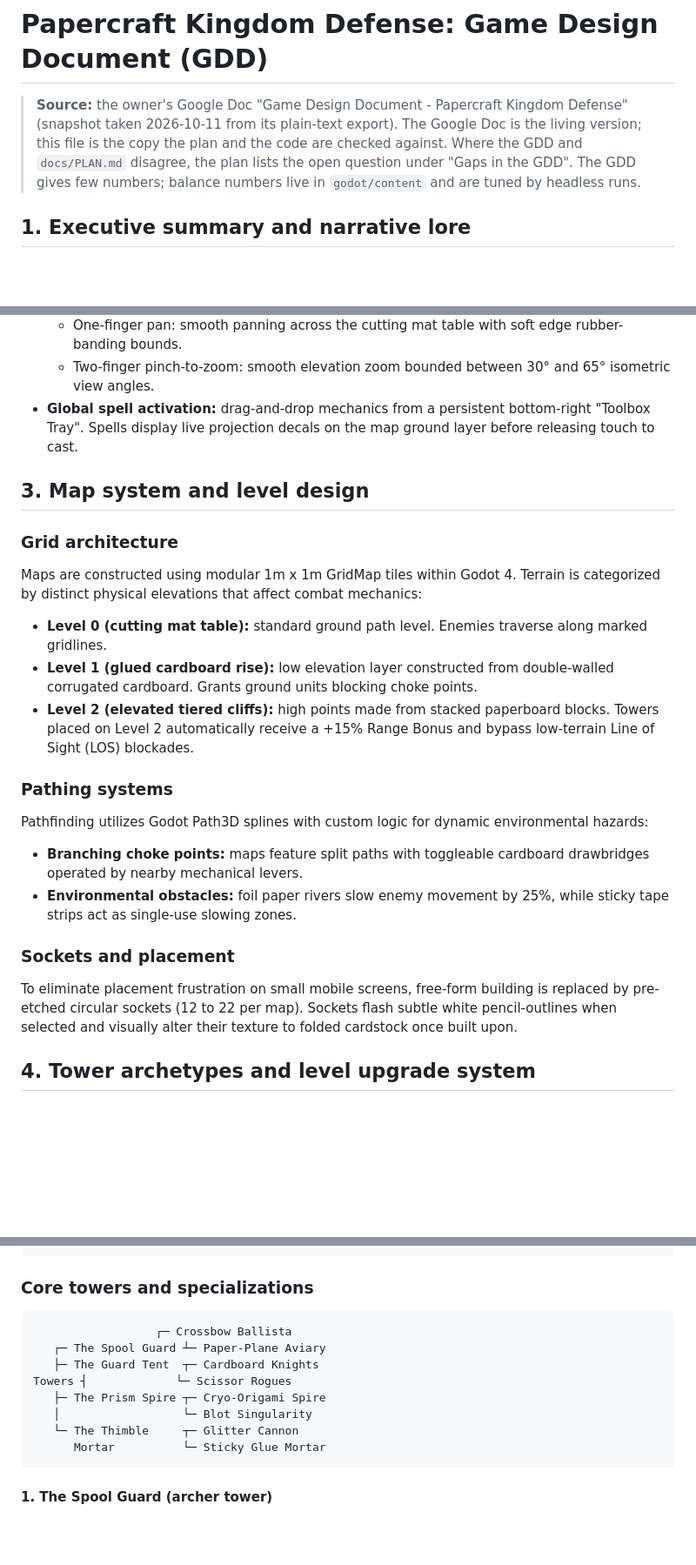
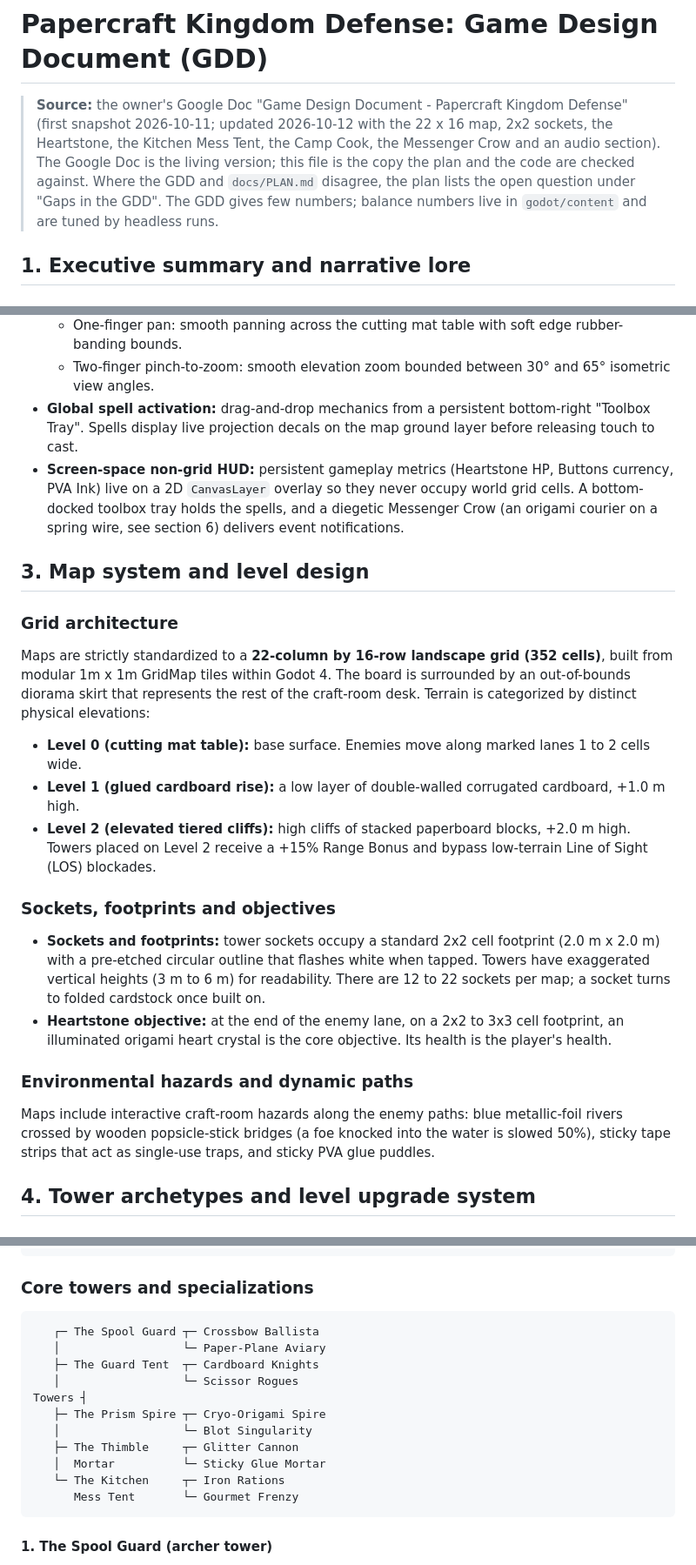
Before and after one commit to juanpalopez/psychic-bassoon, a Markdown page: docs/GDD.md, 3 parts joined by grey strips. Shown at 87% size. GitHub-like rendering; blank space fills up the shorter version.

Commit message:
docs: sync the GDD with the owner's update and plan Map v2
Co-Authored-By: Claude Sonnet 5.5 <noreply@anthropic.com>

````diff
--- a/docs/GDD.md
+++ b/docs/GDD.md
@@ -1,6 +1,6 @@
 # Papercraft Kingdom Defense: Game Design Document (GDD)
 
-> **Source:** the owner's Google Doc "Game Design Document - Papercraft Kingdom Defense" (snapshot taken 2026-10-11 from its plain-text export). The Google Doc is the living version; this file is the copy the plan and the code are checked against. Where the GDD and `docs/PLAN.md` disagree, the plan lists the open question under "Gaps in the GDD". The GDD gives few numbers; balance numbers live in `godot/content` and are tuned by headless runs.
+> **Source:** the owner's Google Doc "Game Design Document - Papercraft Kingdom Defense" (first snapshot 2026-10-11; updated 2026-10-12 with the 22 x 16 map, 2x2 sockets, the Heartstone, the Kitchen Mess Tent, the Camp Cook, the Messenger Crow and an audio section). The Google Doc is the living version; this file is the copy the plan and the code are checked against. Where the GDD and `docs/PLAN.md` disagree, the plan lists the open question under "Gaps in the GDD". The GDD gives few numbers; balance numbers live in `godot/content` and are tuned by headless runs.
 
 ## 1. Executive summary and narrative lore
 
@@ -34,27 +34,26 @@ Designed specifically for handheld screens, the interaction layer prioritizes to
   - One-finger pan: smooth panning across the cutting mat table with soft edge rubber-banding bounds.
   - Two-finger pinch-to-zoom: smooth elevation zoom bounded between 30° and 65° isometric view angles.
 - **Global spell activation:** drag-and-drop mechanics from a persistent bottom-right "Toolbox Tray". Spells display live projection decals on the map ground layer before releasing touch to cast.
+- **Screen-space non-grid HUD:** persistent gameplay metrics (Heartstone HP, Buttons currency, PVA Ink) live on a 2D `CanvasLayer` overlay so they never occupy world grid cells. A bottom-docked toolbox tray holds the spells, and a diegetic Messenger Crow (an origami courier on a spring wire, see section 6) delivers event notifications.
 
 ## 3. Map system and level design
 
 ### Grid architecture
 
-Maps are constructed using modular 1m x 1m GridMap tiles within Godot 4. Terrain is categorized by distinct physical elevations that affect combat mechanics:
+Maps are strictly standardized to a **22-column by 16-row landscape grid (352 cells)**, built from modular 1m x 1m GridMap tiles within Godot 4. The board is surrounded by an out-of-bounds diorama skirt that represents the rest of the craft-room desk. Terrain is categorized by distinct physical elevations:
 
-- **Level 0 (cutting mat table):** standard ground path level. Enemies traverse along marked gridlines.
-- **Level 1 (glued cardboard rise):** low elevation layer constructed from double-walled corrugated cardboard. Grants ground units blocking choke points.
-- **Level 2 (elevated tiered cliffs):** high points made from stacked paperboard blocks. Towers placed on Level 2 automatically receive a +15% Range Bonus and bypass low-terrain Line of Sight (LOS) blockades.
+- **Level 0 (cutting mat table):** base surface. Enemies move along marked lanes 1 to 2 cells wide.
+- **Level 1 (glued cardboard rise):** a low layer of double-walled corrugated cardboard, +1.0 m high.
+- **Level 2 (elevated tiered cliffs):** high cliffs of stacked paperboard blocks, +2.0 m high. Towers placed on Level 2 receive a +15% Range Bonus and bypass low-terrain Line of Sight (LOS) blockades.
 
-### Pathing systems
+### Sockets, footprints and objectives
 
-Pathfinding utilizes Godot Path3D splines with custom logic for dynamic environmental hazards:
+- **Sockets and footprints:** tower sockets occupy a standard 2x2 cell footprint (2.0 m x 2.0 m) with a pre-etched circular outline that flashes white when tapped. Towers have exaggerated vertical heights (3 m to 6 m) for readability. There are 12 to 22 sockets per map; a socket turns to folded cardstock once built on.
+- **Heartstone objective:** at the end of the enemy lane, on a 2x2 to 3x3 cell footprint, an illuminated origami heart crystal is the core objective. Its health is the player's health.
 
-- **Branching choke points:** maps feature split paths with toggleable cardboard drawbridges operated by nearby mechanical levers.
-- **Environmental obstacles:** foil paper rivers slow enemy movement by 25%, while sticky tape strips act as single-use slowing zones.
+### Environmental hazards and dynamic paths
 
-### Sockets and placement
-
-To eliminate placement frustration on small mobile screens, free-form building is replaced by pre-etched circular sockets (12 to 22 per map). Sockets flash subtle white pencil-outlines when selected and visually alter their texture to folded cardstock once built upon.
+Maps include interactive craft-room hazards along the enemy paths: blue metallic-foil rivers crossed by wooden popsicle-stick bridges (a foe knocked into the water is slowed 50%), sticky tape strips that act as single-use traps, and sticky PVA glue puddles.
 
 ## 4. Tower archetypes and level upgrade system
 
@@ -73,14 +72,17 @@ Every tower follows a strict 4-tier structural path:
 ### Core towers and specializations
 
 ```
-                  ┌─ Crossbow Ballista
-   ┌─ The Spool Guard ┴─ Paper-Plane Aviary
+   ┌─ The Spool Guard ┬─ Crossbow Ballista
+   │                  └─ Paper-Plane Aviary
    ├─ The Guard Tent  ┬─ Cardboard Knights
-Towers ┤             └─ Scissor Rogues
+   │                  └─ Scissor Rogues
+Towers ┤
    ├─ The Prism Spire ┬─ Cryo-Origami Spire
    │                  └─ Blot Singularity
-   └─ The Thimble     ┬─ Glitter Cannon
-      Mortar          └─ Sticky Glue Mortar
+   ├─ The Thimble     ┬─ Glitter Cannon
+   │  Mortar          └─ Sticky Glue Mortar
+   └─ The Kitchen     ┬─ Iron Rations
+      Mess Tent       └─ Gourmet Frenzy
 ```
 
 #### 1. The Spool Guard (archer tower)
````
Also changed, not shown: other parts of docs/GDD.md (+47 -3 lines), CLAUDE.md (+2 -2 lines), docs/PLAN.md (+7 -5 lines).
